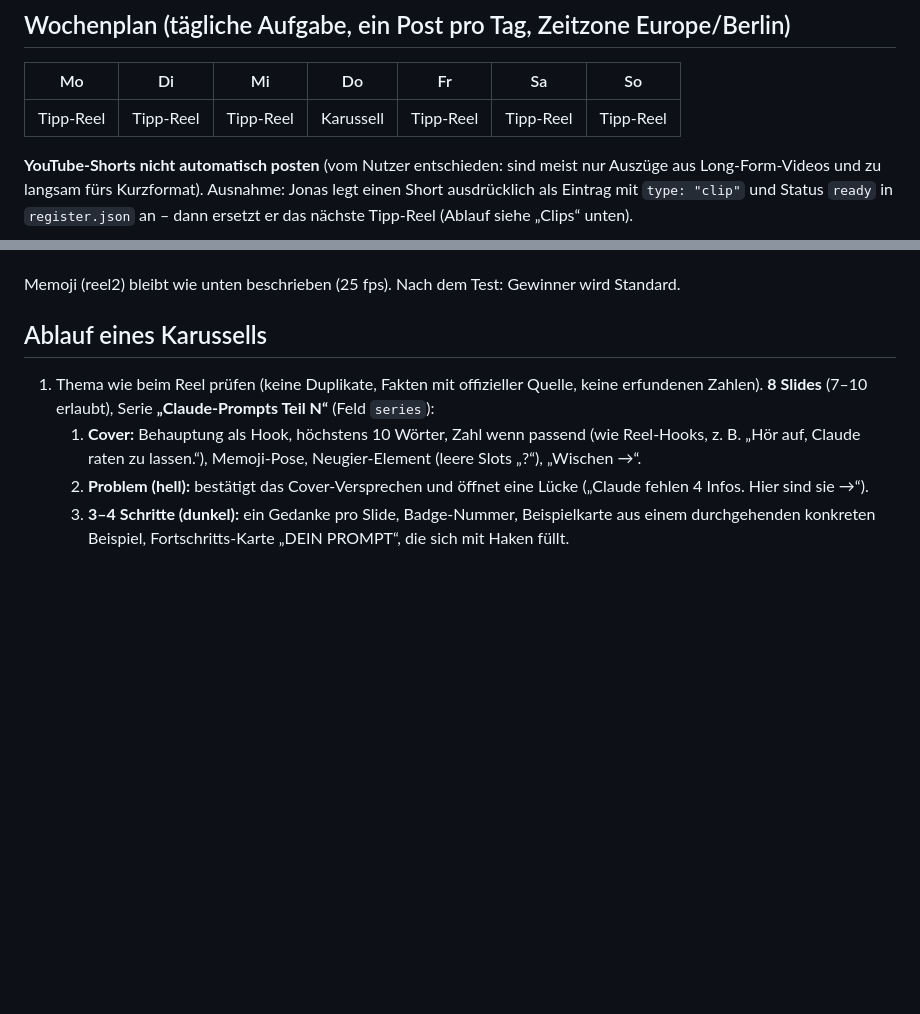
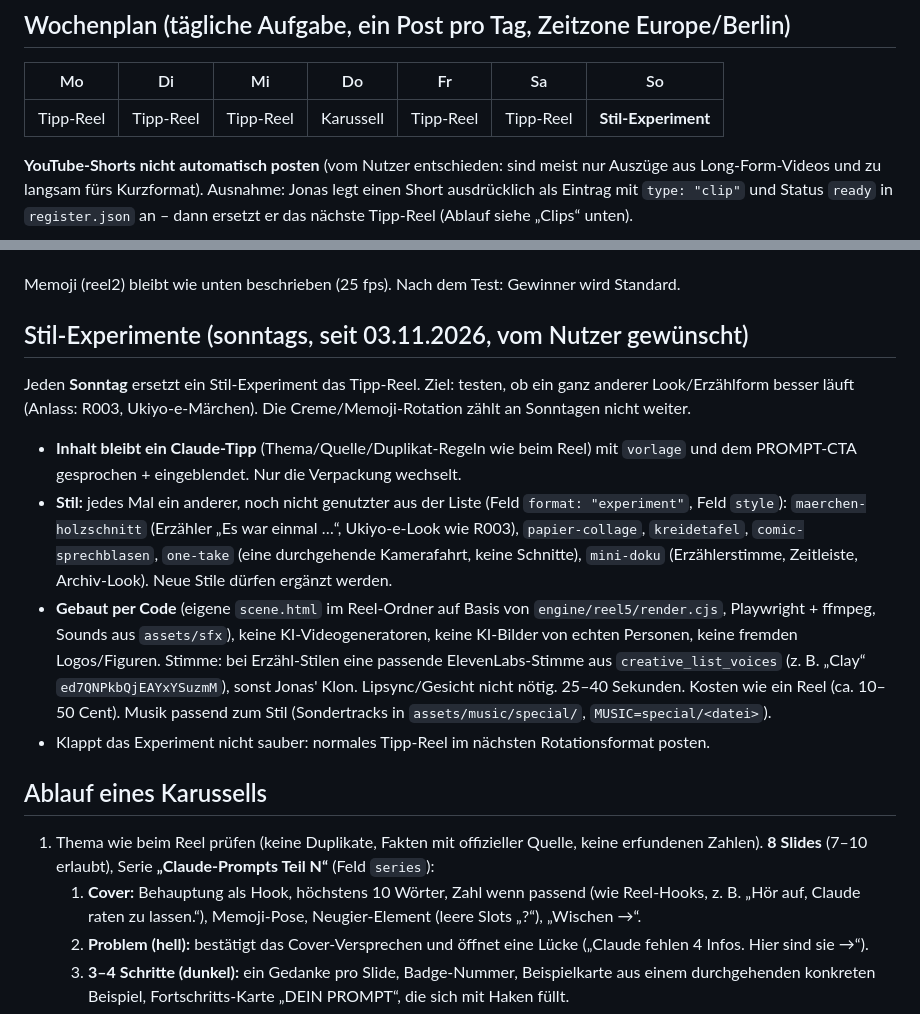
Before and after one commit to jonasnoen/jonasnoen-posts, a Markdown page: CLAUDE.md, 2 parts joined by grey strips. GitHub-like rendering; blank space fills up the shorter version.

Commit message:
Wochenplan: sonntags Stil-Experiment (neuer Look, gleicher Tipp-Inhalt + PROMPT-CTA)
Co-Authored-By: Claude Opus 5.5 <noreply@anthropic.com>
Claude-Session: https://claude.ai/code/session_01HsYp4LG5fqVGPsJu3h9o7v

```diff
--- a/CLAUDE.md
+++ b/CLAUDE.md
@@ -11,7 +11,7 @@ hier ablegen. Nur fertige, freigegebene Medien, die Post-Liste und Quellcode der
 
 | Mo | Di | Mi | Do | Fr | Sa | So |
 |---|---|---|---|---|---|---|
-| Tipp-Reel | Tipp-Reel | Tipp-Reel | Karussell | Tipp-Reel | Tipp-Reel | Tipp-Reel |
+| Tipp-Reel | Tipp-Reel | Tipp-Reel | Karussell | Tipp-Reel | Tipp-Reel | **Stil-Experiment** |
 
 **YouTube-Shorts nicht automatisch posten** (vom Nutzer entschieden: sind meist nur Auszüge aus
 Long-Form-Videos und zu langsam fürs Kurzformat). Ausnahme: Jonas legt einen Short ausdrücklich
@@ -52,6 +52,23 @@ Stimme → `face.mp4`. Rendern mit `FPS=30`. Neues Rohmaterial von Jonas: stumm,
 `assets/face/raw_<name>.mp4` ablegen (niemals mit Originalton ins öffentliche Repo).
 
 Memoji (reel2) bleibt wie unten beschrieben (25 fps). Nach dem Test: Gewinner wird Standard.
+
+## Stil-Experimente (sonntags, seit 03.11.2026, vom Nutzer gewünscht)
+
+Jeden **Sonntag** ersetzt ein Stil-Experiment das Tipp-Reel. Ziel: testen, ob ein ganz anderer Look/Erzählform besser
+läuft (Anlass: R003, Ukiyo-e-Märchen). Die Creme/Memoji-Rotation zählt an Sonntagen nicht weiter.
+- **Inhalt bleibt ein Claude-Tipp** (Thema/Quelle/Duplikat-Regeln wie beim Reel) mit `vorlage` und dem PROMPT-CTA
+  gesprochen + eingeblendet. Nur die Verpackung wechselt.
+- **Stil:** jedes Mal ein anderer, noch nicht genutzter aus der Liste (Feld `format: "experiment"`, Feld `style`):
+  `maerchen-holzschnitt` (Erzähler „Es war einmal …“, Ukiyo-e-Look wie R003), `papier-collage`, `kreidetafel`,
+  `comic-sprechblasen`, `one-take` (eine durchgehende Kamerafahrt, keine Schnitte), `mini-doku` (Erzählerstimme,
+  Zeitleiste, Archiv-Look). Neue Stile dürfen ergänzt werden.
+- **Gebaut per Code** (eigene `scene.html` im Reel-Ordner auf Basis von `engine/reel5/render.cjs`, Playwright + ffmpeg,
+  Sounds aus `assets/sfx`), keine KI-Videogeneratoren, keine KI-Bilder von echten Personen, keine fremden Logos/Figuren.
+  Stimme: bei Erzähl-Stilen eine passende ElevenLabs-Stimme aus `creative_list_voices` (z. B. „Clay“
+  `ed7QNPkbQjEAYxYSuzmM`), sonst Jonas' Klon. Lipsync/Gesicht nicht nötig. 25–40 Sekunden. Kosten wie ein Reel
+  (ca. 10–50 Cent). Musik passend zum Stil (Sondertracks in `assets/music/special/`, `MUSIC=special/<datei>`).
+- Klappt das Experiment nicht sauber: normales Tipp-Reel im nächsten Rotationsformat posten.
 
 ## Ablauf eines Karussells
 
```
